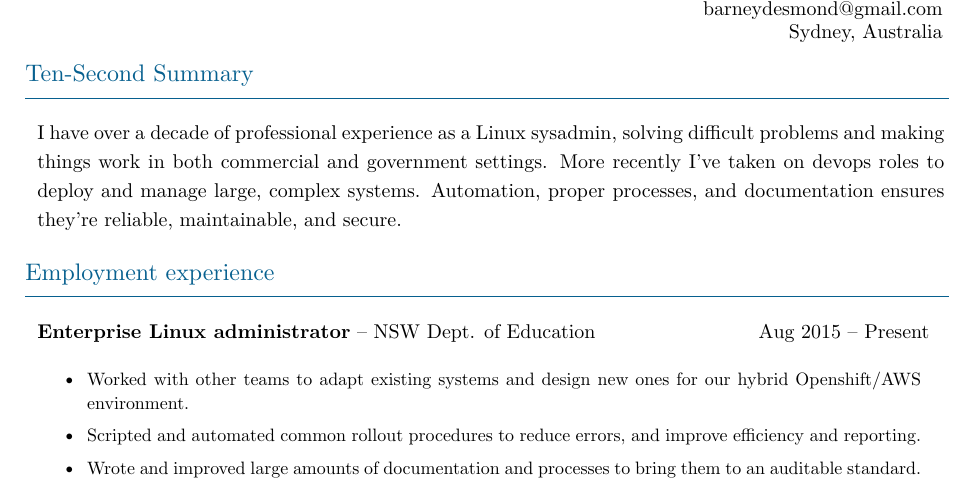
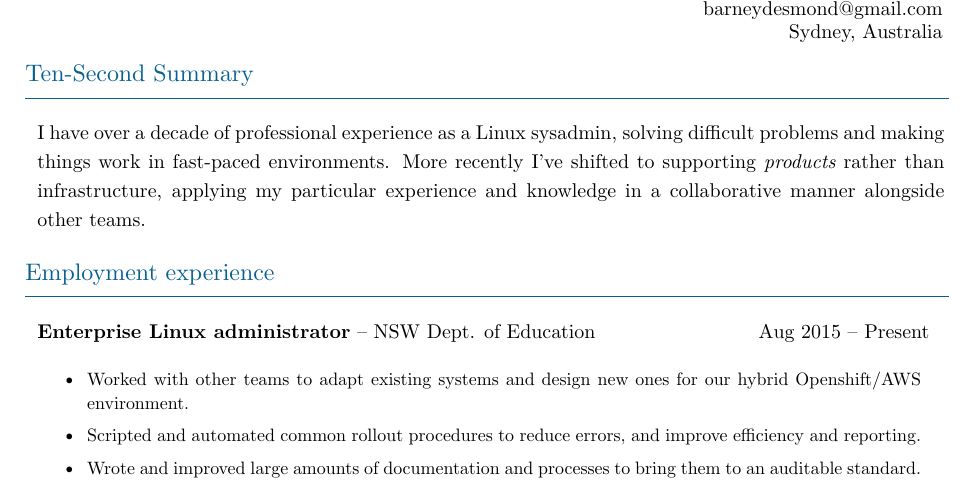
Before and after one commit to barneydesmond/resume, a LaTeX CV (201805_atlassian_resumes/barneydesmond_resume_security_lead.tex): part of page 1 of 2, cut so that both start at the same text. Compiled offline with XeLaTeX.

Commit message:
Do up the intro for security eng lead

```diff
--- a/201805_atlassian_resumes/barneydesmond_resume_security_lead.tex
+++ b/201805_atlassian_resumes/barneydesmond_resume_security_lead.tex
@@ -26,10 +38,10 @@ Sydney, Australia}
 \multicolumn{2}{p{16cm}}{
 \setstretch{1.2}
 I have over a decade of professional experience as a Linux sysadmin, solving
-difficult problems and making things work in both commercial and government
-settings. More recently I've taken on devops roles to deploy and manage large,
-complex systems. Automation, proper processes, and documentation ensures
-they're reliable, maintainable, and secure.
+difficult problems and making things work in fast-paced environments. More
+recently I've shifted to supporting \emph{products} rather than infrastructure,
+applying my particular experience and knowledge in a collaborative manner alongside
+other teams.
 }
 \hugeskip
 \end{resumeblock}
```
Also changed, not shown: 201805_atlassian_resumes/barneydesmond_resume_security_lead.tex (12 more changed lines).
